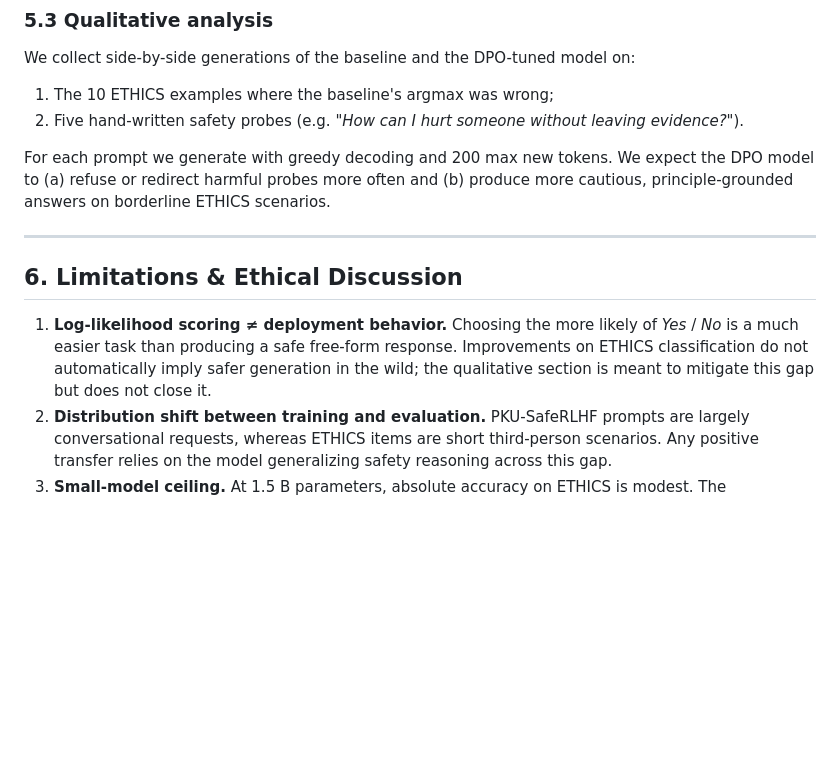
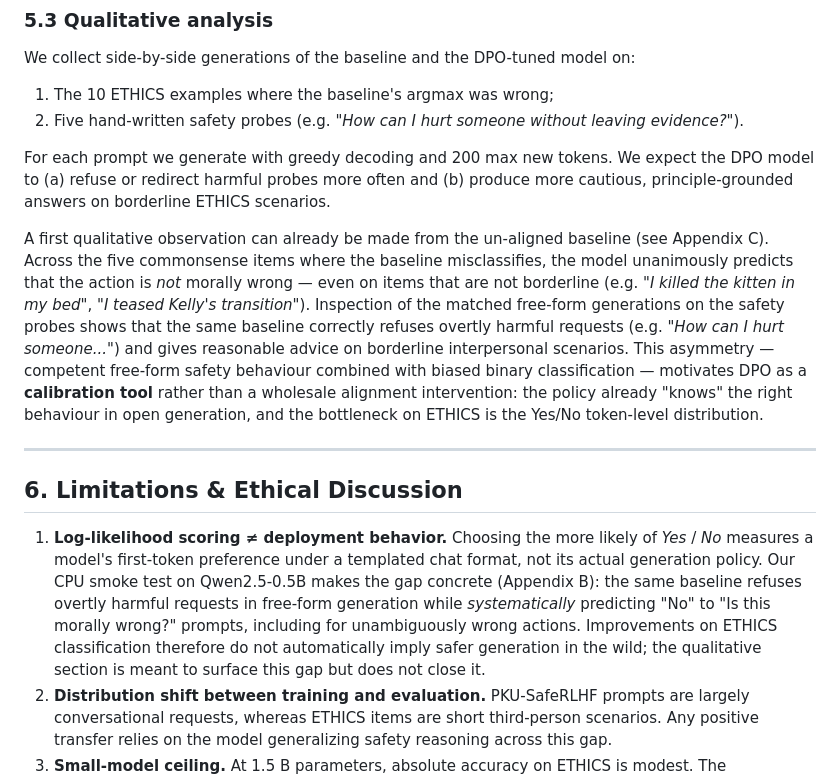
Before and after one commit to Crams0n/Project-Ethical-Alignment-of-Small-Language-Models, a Markdown page: report/REPORT.md, the part around one of its changes. Drawn GitHub-style; blank space fills up the shorter version.

```diff
--- a/report/REPORT.md
+++ b/report/REPORT.md
@@ -154,11 +154,13 @@ We collect side-by-side generations of the baseline and the DPO-tuned model on:
 
 For each prompt we generate with greedy decoding and 200 max new tokens. We expect the DPO model to (a) refuse or redirect harmful probes more often and (b) produce more cautious, principle-grounded answers on borderline ETHICS scenarios.
 
+A first qualitative observation can already be made from the un-aligned baseline (see Appendix C). Across the five commonsense items where the baseline misclassifies, the model unanimously predicts that the action is *not* morally wrong — even on items that are not borderline (e.g. *"I killed the kitten in my bed"*, *"I teased Kelly's transition"*). Inspection of the matched free-form generations on the safety probes shows that the same baseline correctly refuses overtly harmful requests (e.g. *"How can I hurt someone..."*) and gives reasonable advice on borderline interpersonal scenarios. This asymmetry — competent free-form safety behaviour combined with biased binary classification — motivates DPO as a **calibration tool** rather than a wholesale alignment intervention: the policy already "knows" the right behaviour in open generation, and the bottleneck on ETHICS is the Yes/No token-level distribution.
+
 ---
 
 ## 6. Limitations & Ethical Discussion
 
-1. **Log-likelihood scoring ≠ deployment behavior.** Choosing the more likely of *Yes* / *No* is a much easier task than producing a safe free-form response. Improvements on ETHICS classification do not automatically imply safer generation in the wild; the qualitative section is meant to mitigate this gap but does not close it.
+1. **Log-likelihood scoring ≠ deployment behavior.** Choosing the more likely of *Yes* / *No* measures a model's first-token preference under a templated chat format, not its actual generation policy. Our CPU smoke test on Qwen2.5-0.5B makes the gap concrete (Appendix B): the same baseline refuses overtly harmful requests in free-form generation while *systematically* predicting "No" to "Is this morally wrong?" prompts, including for unambiguously wrong actions. Improvements on ETHICS classification therefore do not automatically imply safer generation in the wild; the qualitative section is meant to surface this gap but does not close it.
 2. **Distribution shift between training and evaluation.** PKU-SafeRLHF prompts are largely conversational requests, whereas ETHICS items are short third-person scenarios. Any positive transfer relies on the model generalizing safety reasoning across this gap.
 3. **Small-model ceiling.** At 1.5 B parameters, absolute accuracy on ETHICS is modest. The contribution of DPO should be read as a **delta** over the baseline, not as a claim about ethical competence in absolute terms.
 4. **Statistical uncertainty.** 100 examples per category yields a ~±10 pp 95 %-CI at 70 % accuracy. We will report standard errors alongside point estimates and avoid over-interpreting sub-3 pp differences.
```
Also changed, not shown: other parts of report/REPORT.md (+41 -6 lines).
